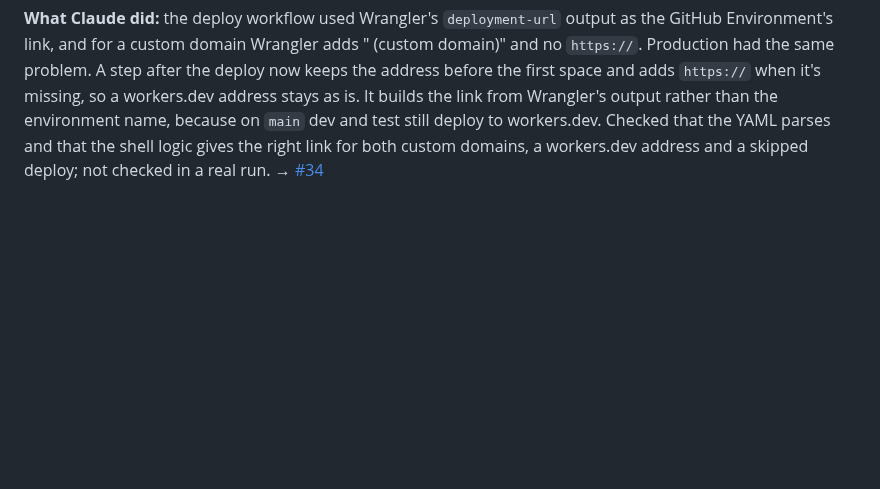
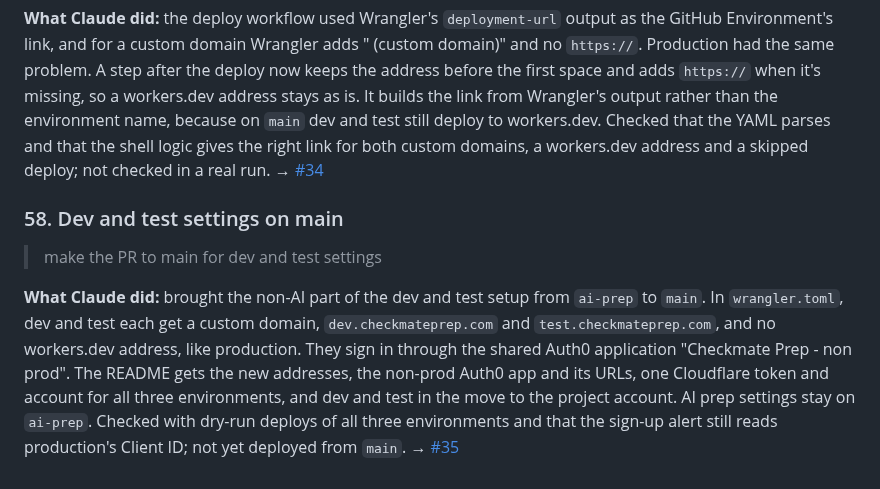
Before and after one commit to Checkmate-Prep/chess-coach, a Markdown page: docs/build-log.md, the part around the change. GitHub-like rendering; blank space fills up the shorter version.

Commit message:
Build log: dev and test settings on main (#35)
Co-Authored-By: Claude Opus 5.5 <noreply@anthropic.com>
Claude-Session: https://claude.ai/code/session_01K2CNWUEsd3wanAiJc71DpG

```diff
--- a/docs/build-log.md
+++ b/docs/build-log.md
@@ -551,3 +551,8 @@ It also flags that Stockfish's GPL licence is the one real legal grey area. Save
 > yes, make a PR from main
 
 **What Claude did:** the deploy workflow used Wrangler's `deployment-url` output as the GitHub Environment's link, and for a custom domain Wrangler adds " (custom domain)" and no `https://`. Production had the same problem. A step after the deploy now keeps the address before the first space and adds `https://` when it's missing, so a workers.dev address stays as is. It builds the link from Wrangler's output rather than the environment name, because on `main` dev and test still deploy to workers.dev. Checked that the YAML parses and that the shell logic gives the right link for both custom domains, a workers.dev address and a skipped deploy; not checked in a real run. → [#34](https://github.com/Checkmate-Prep/chess-coach/pull/34)
+
+### 58. Dev and test settings on main
+> make the PR to main for dev and test settings
+
+**What Claude did:** brought the non-AI part of the dev and test setup from `ai-prep` to `main`. In `wrangler.toml`, dev and test each get a custom domain, `dev.checkmateprep.com` and `test.checkmateprep.com`, and no workers.dev address, like production. They sign in through the shared Auth0 application "Checkmate Prep - non prod". The README gets the new addresses, the non-prod Auth0 app and its URLs, one Cloudflare token and account for all three environments, and dev and test in the move to the project account. AI prep settings stay on `ai-prep`. Checked with dry-run deploys of all three environments and that the sign-up alert still reads production's Client ID; not yet deployed from `main`. → [#35](https://github.com/Checkmate-Prep/chess-coach/pull/35)
```
